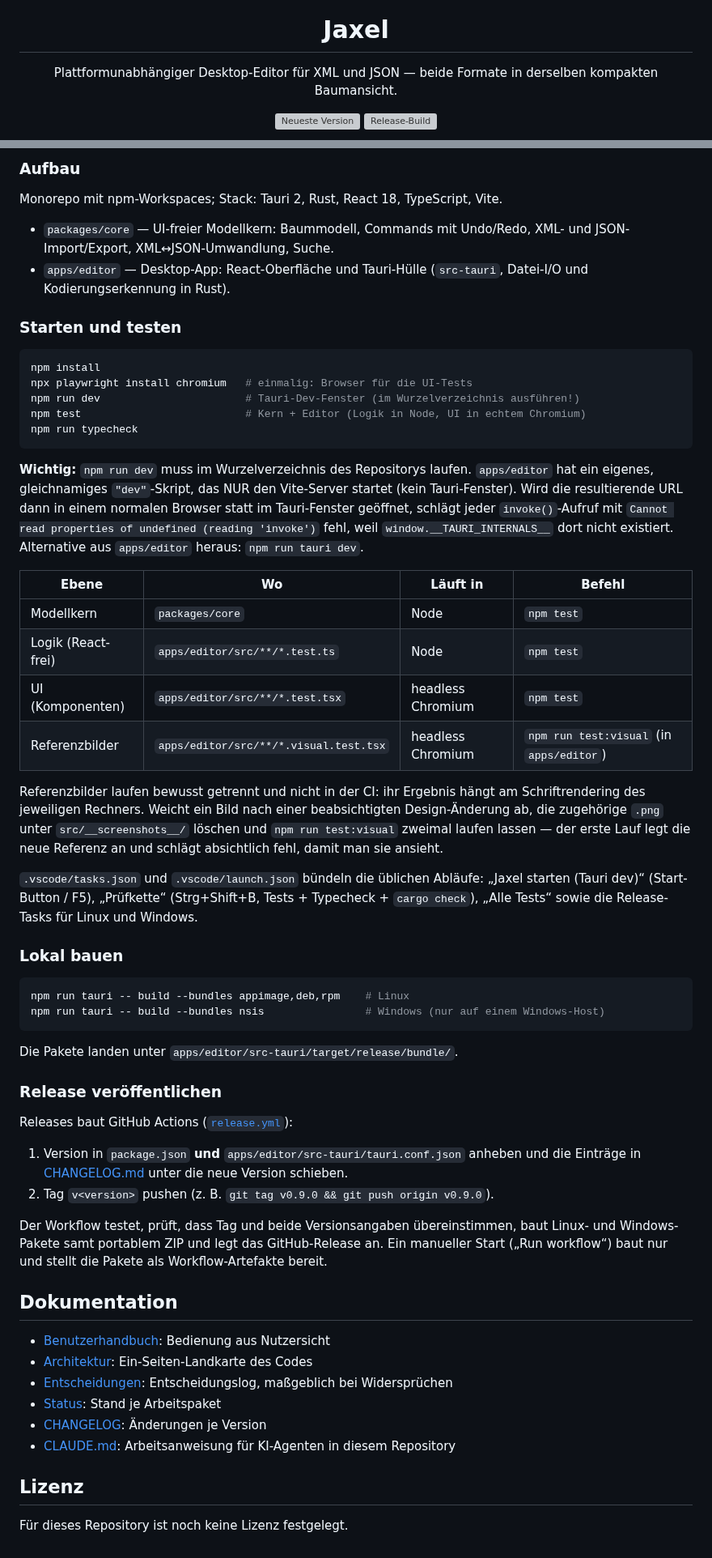
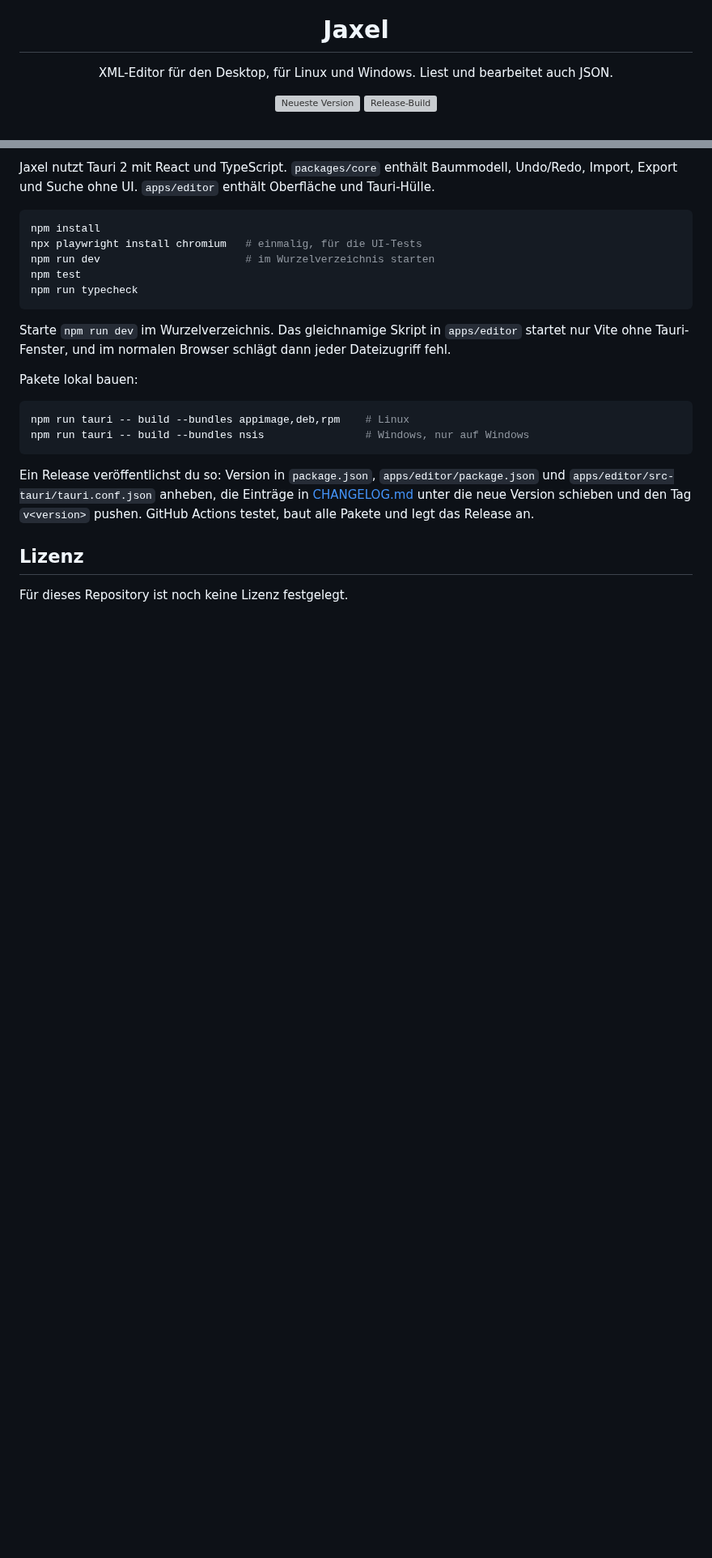
Before and after one commit to jojeji/jaxel, a Markdown page: README.md, 2 parts joined by grey strips. Shown at 81% size. Drawn GitHub-style; blank space fills up the shorter version; grey boxes are pictures that could not be loaded.

````diff
--- a/README.md
+++ b/README.md
@@ -5,7 +5,7 @@
 <h1 align="center">Jaxel</h1>
 
 <p align="center">
-  Plattformunabhängiger Desktop-Editor für XML und JSON — beide Formate in derselben kompakten Baumansicht.
+  XML-Editor für den Desktop, für Linux und Windows. Liest und bearbeitet auch JSON.
 </p>
 
 <p align="center">
@@ -135,76 +133,29 @@ Tastenkürzel, Suche, Umwandlung und alle Einstellungen: siehe
 
-### Aufbau
-
-Monorepo mit npm-Workspaces; Stack: Tauri 2, Rust, React 18, TypeScript, Vite.
-
-- `packages/core` — UI-freier Modellkern: Baummodell, Commands mit Undo/Redo, XML- und
-  JSON-Import/Export, XML↔JSON-Umwandlung, Suche.
-- `apps/editor` — Desktop-App: React-Oberfläche und Tauri-Hülle (`src-tauri`, Datei-I/O und
-  Kodierungserkennung in Rust).
-
-### Starten und testen
+Jaxel nutzt Tauri 2 mit React und TypeScript. `packages/core` enthält Baummodell, Undo/Redo,
+Import, Export und Suche ohne UI. `apps/editor` enthält Oberfläche und Tauri-Hülle.
 
 ```bash
 npm install
-npx playwright install chromium   # einmalig: Browser für die UI-Tests
-npm run dev                       # Tauri-Dev-Fenster (im Wurzelverzeichnis ausführen!)
-npm test                          # Kern + Editor (Logik in Node, UI in echtem Chromium)
+npx playwright install chromium   # einmalig, für die UI-Tests
+npm run dev                       # im Wurzelverzeichnis starten
+npm test
 npm run typecheck
 ```
 
-**Wichtig:** `npm run dev` muss im Wurzelverzeichnis des Repositorys laufen. `apps/editor` hat ein
-eigenes, gleichnamiges `"dev"`-Skript, das NUR den Vite-Server startet (kein Tauri-Fenster). Wird
-die resultierende URL dann in einem normalen Browser statt im Tauri-Fenster geöffnet, schlägt jeder
-`invoke()`-Aufruf mit `Cannot read properties of undefined (reading 'invoke')` fehl, weil
-`window.__TAURI_INTERNALS__` dort nicht existiert. Alternative aus `apps/editor` heraus:
-`npm run tauri dev`.
+Starte `npm run dev` im Wurzelverzeichnis. Das gleichnamige Skript in `apps/editor` startet nur
+Vite ohne Tauri-Fenster, und im normalen Browser schlägt dann jeder Dateizugriff fehl.
 
-| Ebene | Wo | Läuft in | Befehl |
-|---|---|---|---|
-| Modellkern | `packages/core` | Node | `npm test` |
-| Logik (React-frei) | `apps/editor/src/**/*.test.ts` | Node | `npm test` |
-| UI (Komponenten) | `apps/editor/src/**/*.test.tsx` | headless Chromium | `npm test` |
-| Referenzbilder | `apps/editor/src/**/*.visual.test.tsx` | headless Chromium | `npm run test:visual` (in `apps/editor`) |
-
-Referenzbilder laufen bewusst getrennt und nicht in der CI: ihr Ergebnis hängt am
-Schriftrendering des jeweiligen Rechners. Weicht ein Bild nach einer beabsichtigten
-Design-Änderung ab, die zugehörige `.png` unter `src/__screenshots__/` löschen und
-`npm run test:visual` zweimal laufen lassen — der erste Lauf legt die neue Referenz an und
-schlägt absichtlich fehl, damit man sie ansieht.
-
-`.vscode/tasks.json` und `.vscode/launch.json` bündeln die üblichen Abläufe:
-„Jaxel starten (Tauri dev)“ (Start-Button / F5), „Prüfkette“ (Strg+Shift+B, Tests +
-Typecheck + `cargo check`), „Alle Tests“ sowie die Release-Tasks für Linux und Windows.
-
-### Lokal bauen
+Pakete lokal bauen:
 
 ```bash
 npm run tauri -- build --bundles appimage,deb,rpm    # Linux
-npm run tauri -- build --bundles nsis                # Windows (nur auf einem Windows-Host)
+npm run tauri -- build --bundles nsis                # Windows, nur auf Windows
 ```
 
-Die Pakete landen unter `apps/editor/src-tauri/target/release/bundle/`.
-
-### Release veröffentlichen
-
-Releases baut GitHub Actions ([`release.yml`](.github/workflows/release.yml)):
-
-1. Version in `package.json` **und** `apps/editor/src-tauri/tauri.conf.json` anheben und die
-   Einträge in [CHANGELOG.md](CHANGELOG.md) unter die neue Version schieben.
-2. Tag `v<version>` pushen (z. B. `git tag v0.9.0 && git push origin v0.9.0`).
-
-Der Workflow testet, prüft, dass Tag und beide Versionsangaben übereinstimmen, baut Linux- und
-Windows-Pakete samt portablem ZIP und legt das GitHub-Release an. Ein manueller Start
-(„Run workflow“) baut nur und stellt die Pakete als Workflow-Artefakte bereit.
-
-## Dokumentation
-
-- [Benutzerhandbuch](docs/benutzerhandbuch.md): Bedienung aus Nutzersicht
-- [Architektur](docs/architektur.md): Ein-Seiten-Landkarte des Codes
-- [Entscheidungen](docs/entscheidungen.md): Entscheidungslog, maßgeblich bei Widersprüchen
-- [Status](docs/status.md): Stand je Arbeitspaket
-- [CHANGELOG](CHANGELOG.md): Änderungen je Version
-- [CLAUDE.md](CLAUDE.md): Arbeitsanweisung für KI-Agenten in diesem Repository
+Ein Release veröffentlichst du so: Version in `package.json`, `apps/editor/package.json` und
+`apps/editor/src-tauri/tauri.conf.json` anheben, die Einträge in [CHANGELOG.md](CHANGELOG.md)
+unter die neue Version schieben und den Tag `v<version>` pushen. GitHub Actions testet, baut alle
+Pakete und legt das Release an.
 
 ## Lizenz
 
````
Also changed, not shown: other parts of README.md (+71 -73 lines), AGENTS.md (+1 -1 lines), docs/status.md (+11 -0 lines), docs/bilder/jaxel-baum.png (added), docs/bilder/jaxel-quelltext.png (added), docs/bilder/jaxel-start.png (added), docs/bilder/jaxel-suche-dunkel.png (added), 5 other files.
